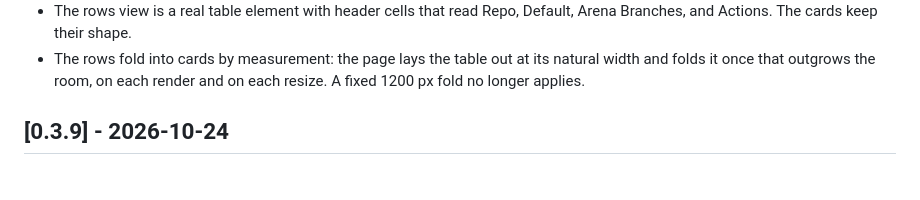
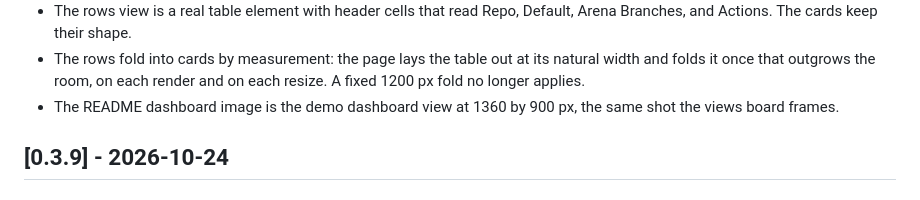
Before and after one commit to nemoe7/arena-cleanup, a Markdown page: CHANGELOG.md, the part around the change. Drawn GitHub-style.

Commit message:
docs: refresh the README dashboard image from the demo view

```diff
--- a/CHANGELOG.md
+++ b/CHANGELOG.md
@@ -28,6 +28,8 @@ and the project uses [Semantic Versioning](https://semver.org/spec/v2.0.0.html).
 - The rows fold into cards by measurement: the page lays the table out at
   its natural width and folds it once that outgrows the room, on each
   render and on each resize. A fixed 1200 px fold no longer applies.
+- The README dashboard image is the demo dashboard view at 1360 by 900 px,
+  the same shot the views board frames.
 
 ## [0.3.9] - 2026-10-24
 
```
Also changed, not shown: docs/design.md (+1 -1 lines), docs/ui-overview.png.
